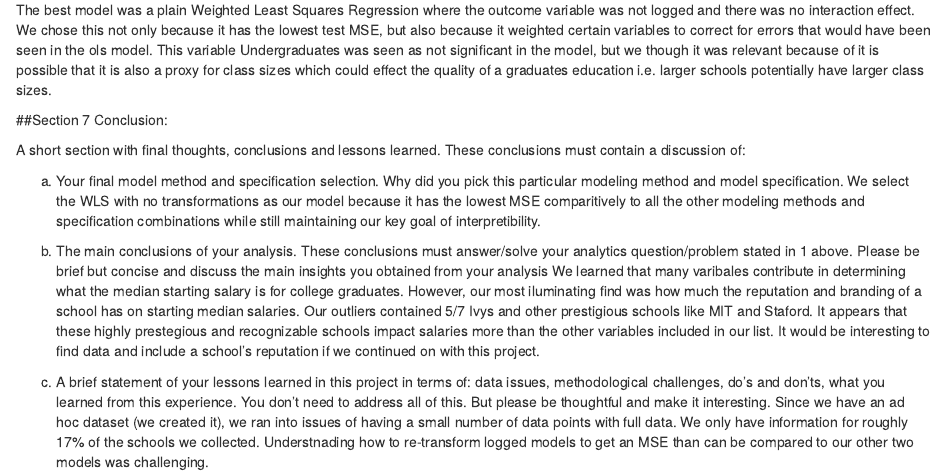
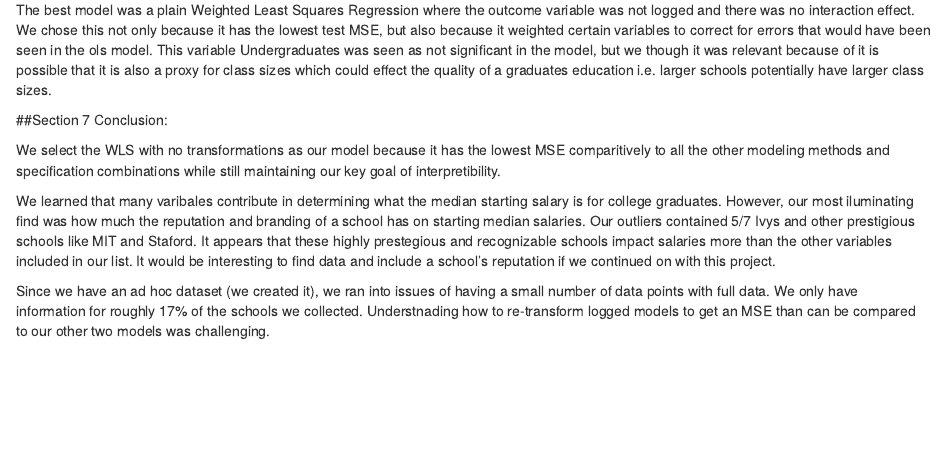
Before and after one commit to mmar0/ITEC-621-Group-Project, an R Markdown document (FinalReport.Rmd): the page in a window 1100 px wide, from 13030 px down. Rendered offline with R 4.5, knitr and Pandoc, with nearby package versions; drawn as R Markdown's standard HTML page in place of the format the file asks for; some code elsewhere in the file could not run offline.

Commit message:
Conclusion edits

```diff
--- a/FinalReport.Rmd
+++ b/FinalReport.Rmd
@@ -271,14 +271,9 @@ The best model was a plain Weighted Least Squares Regression where the outcome v
 
 ##Section 7 Conclusion:
 
-A short section with final thoughts, conclusions and lessons learned. These conclusions must contain a discussion of:
-
-a.	Your final model method and specification selection. Why did you pick this particular modeling method and model specification.
 We select the WLS with no transformations as our model because it has the lowest MSE comparitively to all the other modeling methods and specification combinations while still maintaining our key goal of interpretibility.
 
-b.	The main conclusions of your analysis. These conclusions must answer/solve your analytics question/problem stated in 1 above. Please be brief but concise and discuss the main insights you obtained from your analysis
 We learned that many varibales contribute in determining what the median starting salary is for college graduates. However, our most iluminating find was how much the reputation and branding of a school has on starting median salaries. Our outliers contained 5/7 Ivys and other prestigious schools like MIT and Staford. It appears that these highly prestegious and recognizable schools impact salaries more than the other variables included in our list. It would be interesting to find data and include a school's reputation if we continued on with this project.
 
-c.	A brief statement of your lessons learned in this project in terms of: data issues, methodological challenges, do's and don'ts, what you learned from this experience. You don't need to address all of this. But please be thoughtful and make it interesting.
 Since we have an ad hoc dataset (we created it), we ran into issues of having a small number of data points with full data. We only have information for roughly 17% of the schools we collected.
 Understnading how to re-transform logged models to get an MSE than can be compared to our other two models was challenging.
```
